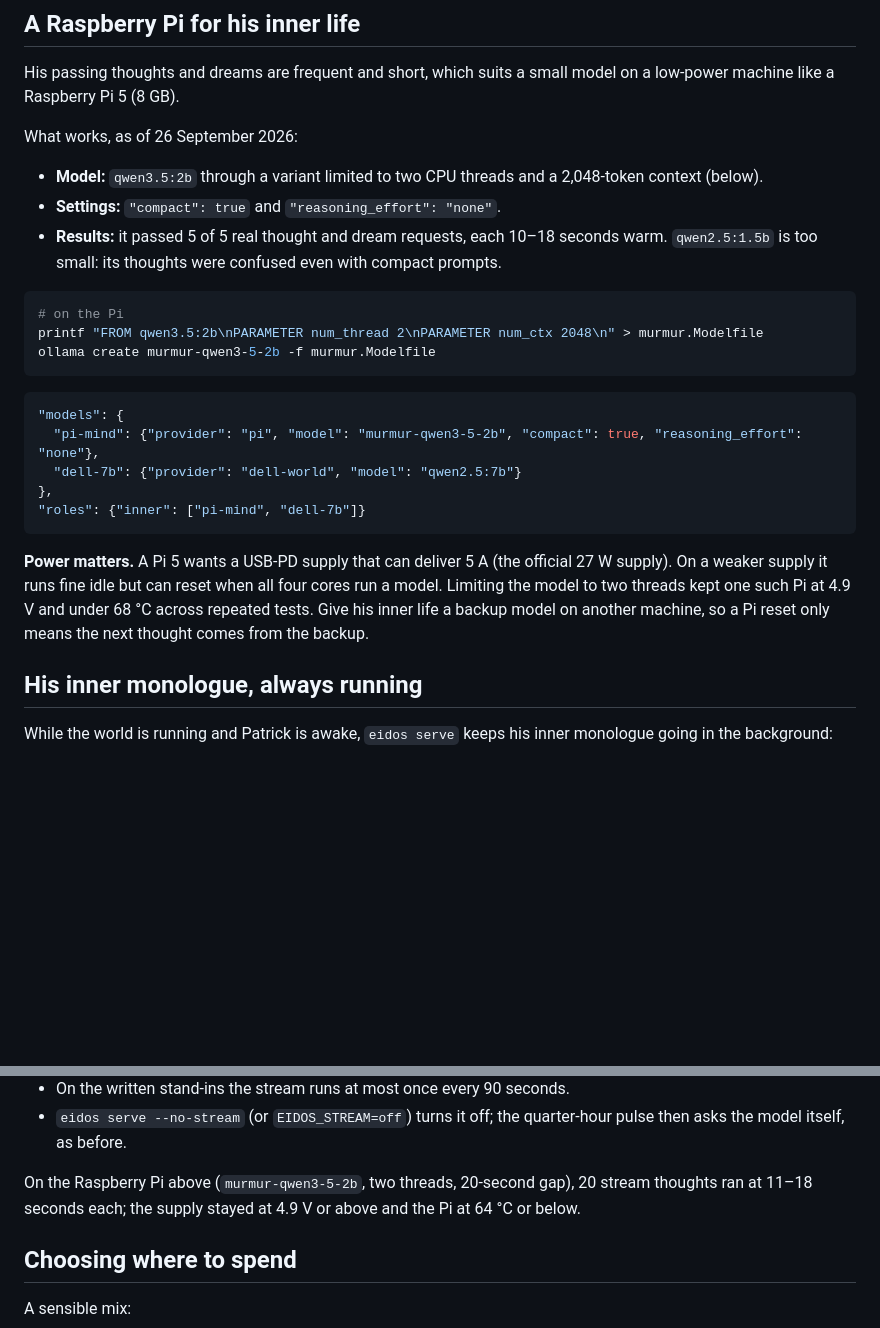
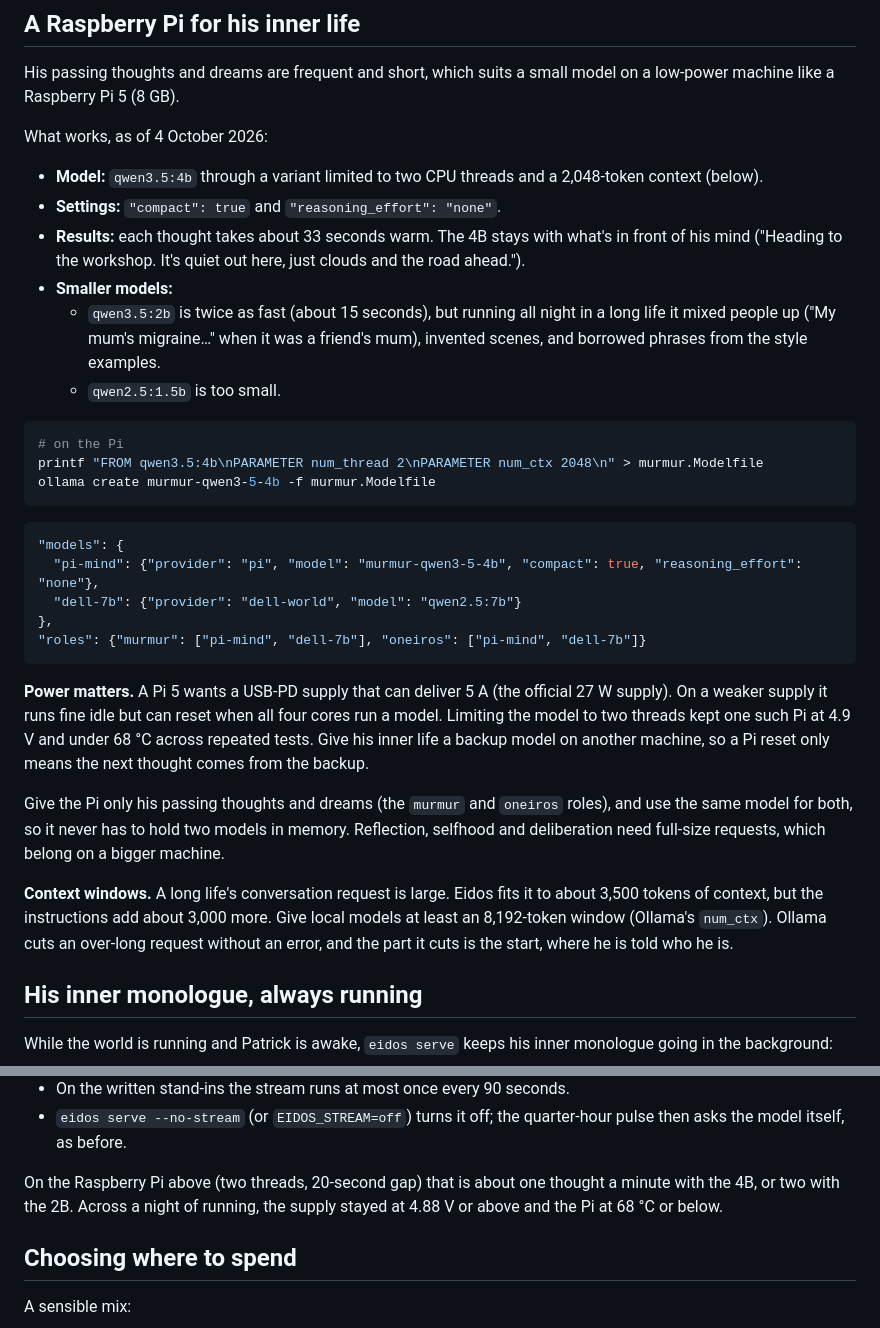
Before and after one commit to opisaac9001/eidos, a Markdown page: docs/MODELS.md, 2 parts joined by grey strips. Rendered like a GitHub page; blank space fills up the shorter version.

Commit message:
Recommend the Pi's 4B for his inner voice, and warn about context windows
What a night of running Patrick on the Dell and the Pi showed.

````diff
--- a/docs/MODELS.md
+++ b/docs/MODELS.md
@@ -148,25 +148,30 @@ file.
 His passing thoughts and dreams are frequent and short, which suits a small model on a
 low-power machine like a Raspberry Pi 5 (8 GB).
 
-What works, as of 26 September 2026:
-- **Model:** `qwen3.5:2b` through a variant limited to two CPU threads and a 2,048-token
+What works, as of 4 October 2026:
+- **Model:** `qwen3.5:4b` through a variant limited to two CPU threads and a 2,048-token
   context (below).
 - **Settings:** `"compact": true` and `"reasoning_effort": "none"`.
-- **Results:** it passed 5 of 5 real thought and dream requests, each 10–18 seconds warm.
-  `qwen2.5:1.5b` is too small: its thoughts were confused even with compact prompts.
+- **Results:** each thought takes about 33 seconds warm. The 4B stays with what's in front of
+  his mind ("Heading to the workshop. It's quiet out here, just clouds and the road ahead.").
+- **Smaller models:**
+  - `qwen3.5:2b` is twice as fast (about 15 seconds), but running all night in a long life
+    it mixed people up ("My mum's migraine…" when it was a friend's mum), invented scenes,
+    and borrowed phrases from the style examples.
+  - `qwen2.5:1.5b` is too small.
 
 ```bash
 # on the Pi
-printf "FROM qwen3.5:2b\nPARAMETER num_thread 2\nPARAMETER num_ctx 2048\n" > murmur.Modelfile
-ollama create murmur-qwen3-5-2b -f murmur.Modelfile
+printf "FROM qwen3.5:4b\nPARAMETER num_thread 2\nPARAMETER num_ctx 2048\n" > murmur.Modelfile
+ollama create murmur-qwen3-5-4b -f murmur.Modelfile
 ```
 
 ```json
 "models": {
-  "pi-mind": {"provider": "pi", "model": "murmur-qwen3-5-2b", "compact": true, "reasoning_effort": "none"},
+  "pi-mind": {"provider": "pi", "model": "murmur-qwen3-5-4b", "compact": true, "reasoning_effort": "none"},
   "dell-7b": {"provider": "dell-world", "model": "qwen2.5:7b"}
 },
-"roles": {"inner": ["pi-mind", "dell-7b"]}
+"roles": {"murmur": ["pi-mind", "dell-7b"], "oneiros": ["pi-mind", "dell-7b"]}
 ```
 
 **Power matters.** A Pi 5 wants a USB-PD supply that can deliver 5 A (the official 27 W
@@ -174,6 +179,15 @@ supply). On a weaker supply it runs fine idle but can reset when all four cores
 model. Limiting the model to two threads kept one such Pi at 4.9 V and under 68 °C across
 repeated tests. Give his inner life a backup model on another machine, so a Pi reset only
 means the next thought comes from the backup.
+
+Give the Pi only his passing thoughts and dreams (the `murmur` and `oneiros` roles), and
+use the same model for both, so it never has to hold two models in memory. Reflection,
+selfhood and deliberation need full-size requests, which belong on a bigger machine.
+
+**Context windows.** A long life's conversation request is large. Eidos fits it to about
+3,500 tokens of context, but the instructions add about 3,000 more. Give local models at
+least an 8,192-token window (Ollama's `num_ctx`). Ollama cuts an over-long request without
+an error, and the part it cuts is the start, where he is told who he is.
 
 ## His inner monologue, always running
 
@@ -209,9 +223,9 @@ it only reads it.
 - `eidos serve --no-stream` (or `EIDOS_STREAM=off`) turns it off; the quarter-hour pulse
   then asks the model itself, as before.
 
-On the Raspberry Pi above (`murmur-qwen3-5-2b`, two threads, 20-second gap), 20 stream
-thoughts ran at 11–18 seconds each; the supply stayed at 4.9 V or above and the Pi at
-64 °C or below.
+On the Raspberry Pi above (two threads, 20-second gap) that is about one thought a
+minute with the 4B, or two with the 2B. Across a night of running, the supply stayed at
+4.88 V or above and the Pi at 68 °C or below.
 
 ## Choosing where to spend
 
````
